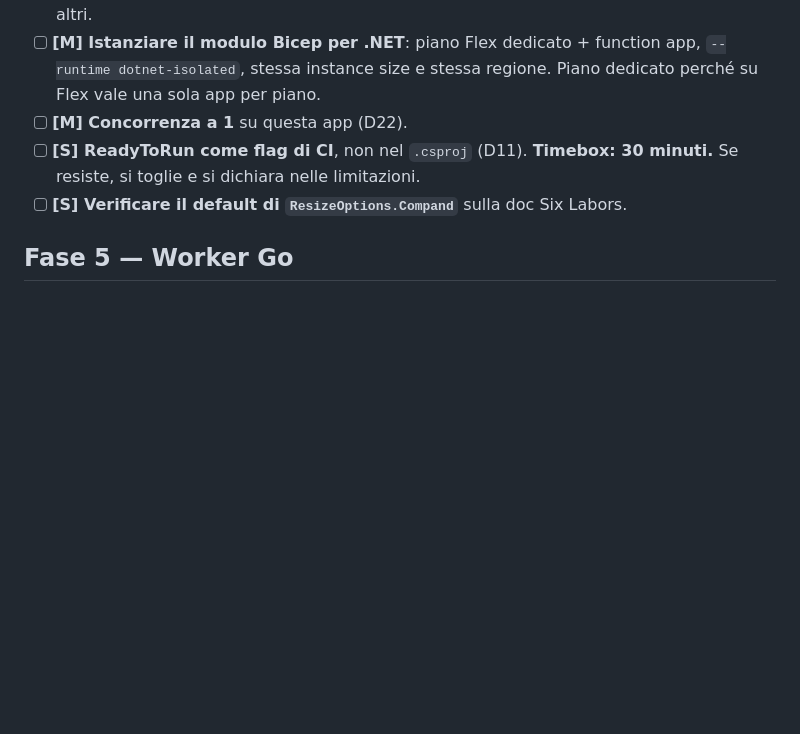
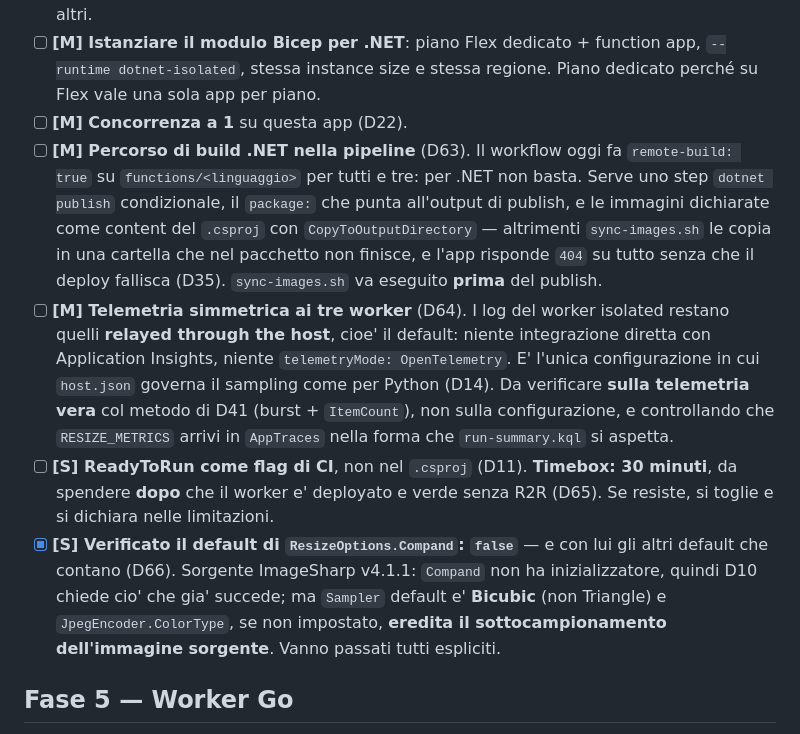
Before and after one commit to matteoninotti/torinodotnet-azure-functions-meetup-demo, a Markdown page: TODO.md, the part around the change. GitHub-like rendering; blank space fills up the shorter version.

Commit message:
Fase 4: due task [M] nuovi e i default di ImageSharp verificati
Il workflow non ha un percorso di build per .NET: deploya la cartella del
worker con remote-build, e il flag ReadyToRun che D11/D24 mettono sul
comando di publish in CI non avrebbe dove stare. Serve anche che le
immagini siano dichiarate nel csproj, altrimenti non entrano nell'output
di publish e l'app risponde 404 su tutto senza che il deploy fallisca
(D63).

Secondo task: i log del worker isolated restano quelli inoltrati
attraverso l'host, cioe' il default, perche' e' l'unica configurazione in
cui host.json governa il sampling come per Python. Da verificare sulla
telemetria vera, non sulla configurazione (D64).

Verificati sul sorgente di ImageSharp v4.1.1 i default che contano:
Compand e' gia' false, ma Sampler e' Bicubic e ColorType, se non
impostato, eredita il sottocampionamento dell'immagine di input (D66).

Co-Authored-By: Claude Opus 5 <noreply@anthropic.com>

```diff
--- a/TODO.md
+++ b/TODO.md
@@ -64,8 +64,10 @@ Priorità: **[M]** must — senza, il talk non sta in piedi · **[S]** should
 - [ ] **[M] Tre endpoint, non uno**: `resize`, `health` e `images` (D34) — il contratto dev'essere identico nei tre linguaggi, altrimenti il frontend funziona con un backend e non con gli altri.
 - [ ] **[M] Istanziare il modulo Bicep per .NET**: piano Flex dedicato + function app, `--runtime dotnet-isolated`, stessa instance size e stessa regione. Piano dedicato perché su Flex vale una sola app per piano.
 - [ ] **[M] Concorrenza a 1** su questa app (D22).
-- [ ] **[S] ReadyToRun come flag di CI**, non nel `.csproj` (D11). **Timebox: 30 minuti.** Se resiste, si toglie e si dichiara nelle limitazioni.
-- [ ] **[S] Verificare il default di `ResizeOptions.Compand`** sulla doc Six Labors.
+- [ ] **[M] Percorso di build .NET nella pipeline** (D63). Il workflow oggi fa `remote-build: true` su `functions/<linguaggio>` per tutti e tre: per .NET non basta. Serve uno step `dotnet publish` condizionale, il `package:` che punta all'output di publish, e le immagini dichiarate come content del `.csproj` con `CopyToOutputDirectory` — altrimenti `sync-images.sh` le copia in una cartella che nel pacchetto non finisce, e l'app risponde `404` su tutto senza che il deploy fallisca (D35). `sync-images.sh` va eseguito **prima** del publish.
+- [ ] **[M] Telemetria simmetrica ai tre worker** (D64). I log del worker isolated restano quelli **relayed through the host**, cioe' il default: niente integrazione diretta con Application Insights, niente `telemetryMode: OpenTelemetry`. E' l'unica configurazione in cui `host.json` governa il sampling come per Python (D14). Da verificare **sulla telemetria vera** col metodo di D41 (burst + `ItemCount`), non sulla configurazione, e controllando che `RESIZE_METRICS` arrivi in `AppTraces` nella forma che `run-summary.kql` si aspetta.
+- [ ] **[S] ReadyToRun come flag di CI**, non nel `.csproj` (D11). **Timebox: 30 minuti**, da spendere **dopo** che il worker e' deployato e verde senza R2R (D65). Se resiste, si toglie e si dichiara nelle limitazioni.
+- [x] **[S] Verificato il default di `ResizeOptions.Compand`: `false`** — e con lui gli altri default che contano (D66). Sorgente ImageSharp v4.1.1: `Compand` non ha inizializzatore, quindi D10 chiede cio' che gia' succede; ma `Sampler` default e' **Bicubic** (non Triangle) e `JpegEncoder.ColorType`, se non impostato, **eredita il sottocampionamento dell'immagine sorgente**. Vanno passati tutti espliciti.
 
 ## Fase 5 — Worker Go
 
```
